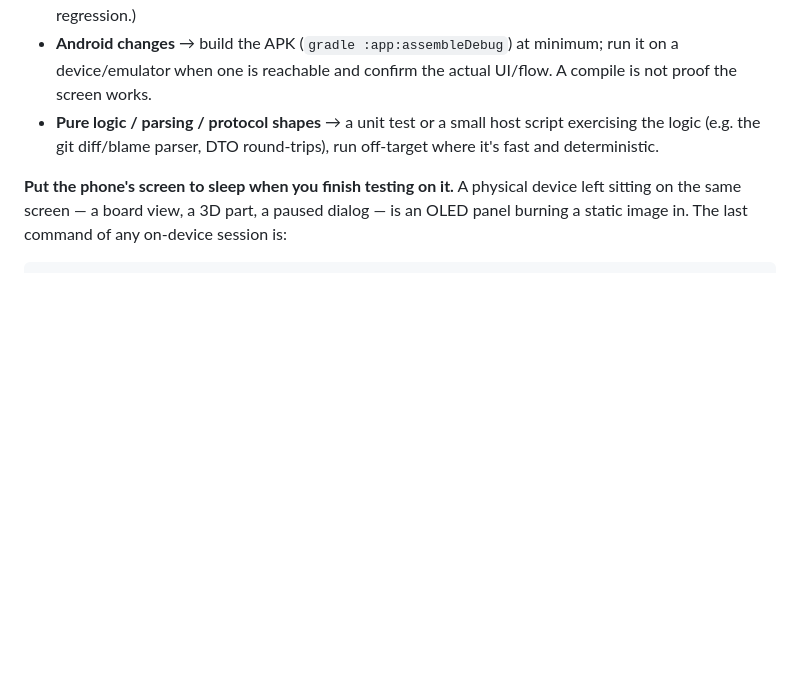
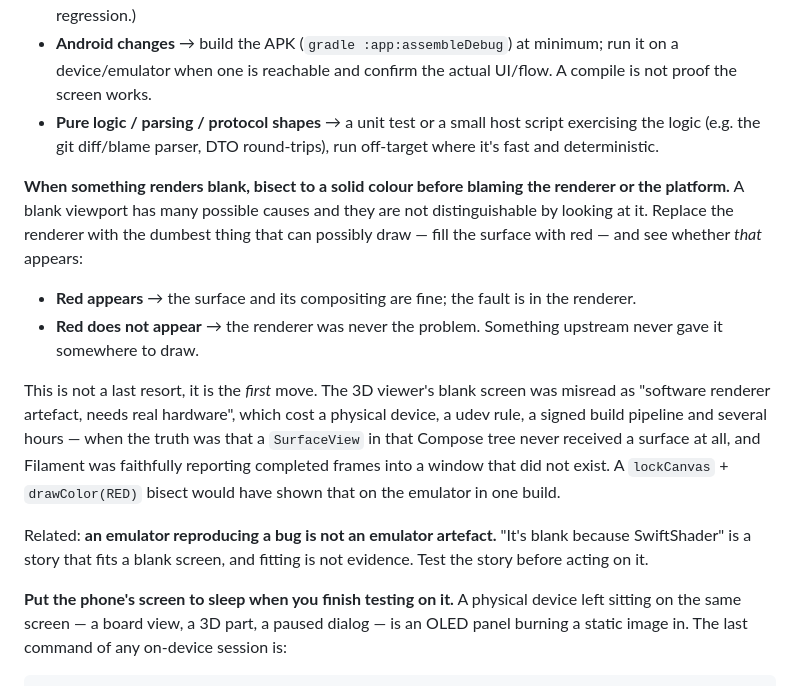
Before and after one commit to teapotlaboratories/git-view, a Markdown page: .ai/AGENTS.md, the part around the change. GitHub-like rendering; blank space fills up the shorter version.

Commit message:
docs(ai): bisect a blank render to a solid colour before blaming the platform
A blank viewport has many possible causes and looking at it distinguishes none of them.
Replacing the renderer with the dumbest thing that can draw — fill the surface red — splits
the space in one build: red appears and the fault is in the renderer; red does not appear
and the renderer never had anywhere to draw.

Written down because getting this backwards was expensive. The 3D viewer's blank screen was
read as "software renderer artefact, needs real hardware", which bought a physical device, a
udev rule, a signed-build loop and several hours — when a SurfaceView in that Compose tree
was simply never receiving a surface, and Filament was faithfully reporting completed frames
into a window that did not exist. The lockCanvas bisect that eventually found it would have
worked on the emulator, first try.

The general form is the part worth keeping: an emulator reproducing a bug is not an emulator
artefact. "It's blank because SwiftShader" is a story that fits a blank screen, and fitting
is not evidence.

```diff
--- a/.ai/AGENTS.md
+++ b/.ai/AGENTS.md
@@ -254,6 +254,24 @@ behaviour. Pick what fits:
   the logic (e.g. the git diff/blame parser, DTO round-trips), run off-target where it's fast
   and deterministic.
 
+**When something renders blank, bisect to a solid colour before blaming the renderer or the platform.**
+A blank viewport has many possible causes and they are not distinguishable by looking at it. Replace the
+renderer with the dumbest thing that can possibly draw — fill the surface with red — and see whether
+*that* appears:
+
+- **Red appears** → the surface and its compositing are fine; the fault is in the renderer.
+- **Red does not appear** → the renderer was never the problem. Something upstream never gave it
+  somewhere to draw.
+
+This is not a last resort, it is the *first* move. The 3D viewer's blank screen was misread as "software
+renderer artefact, needs real hardware", which cost a physical device, a udev rule, a signed build
+pipeline and several hours — when the truth was that a `SurfaceView` in that Compose tree never received
+a surface at all, and Filament was faithfully reporting completed frames into a window that did not
+exist. A `lockCanvas` + `drawColor(RED)` bisect would have shown that on the emulator in one build.
+
+Related: **an emulator reproducing a bug is not an emulator artefact.** "It's blank because SwiftShader"
+is a story that fits a blank screen, and fitting is not evidence. Test the story before acting on it.
+
 **Put the phone's screen to sleep when you finish testing on it.** A physical device left sitting on
 the same screen — a board view, a 3D part, a paused dialog — is an OLED panel burning a static image in.
 The last command of any on-device session is:
```
Also changed, not shown: .ai/CLAUDE.md (+6 -0 lines).
